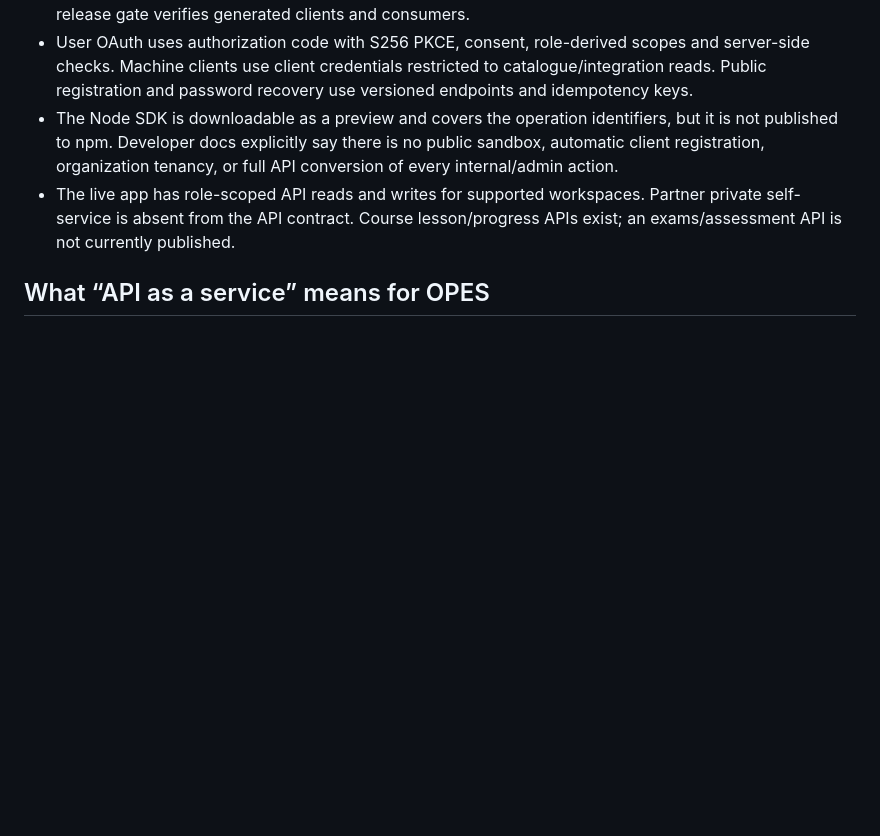
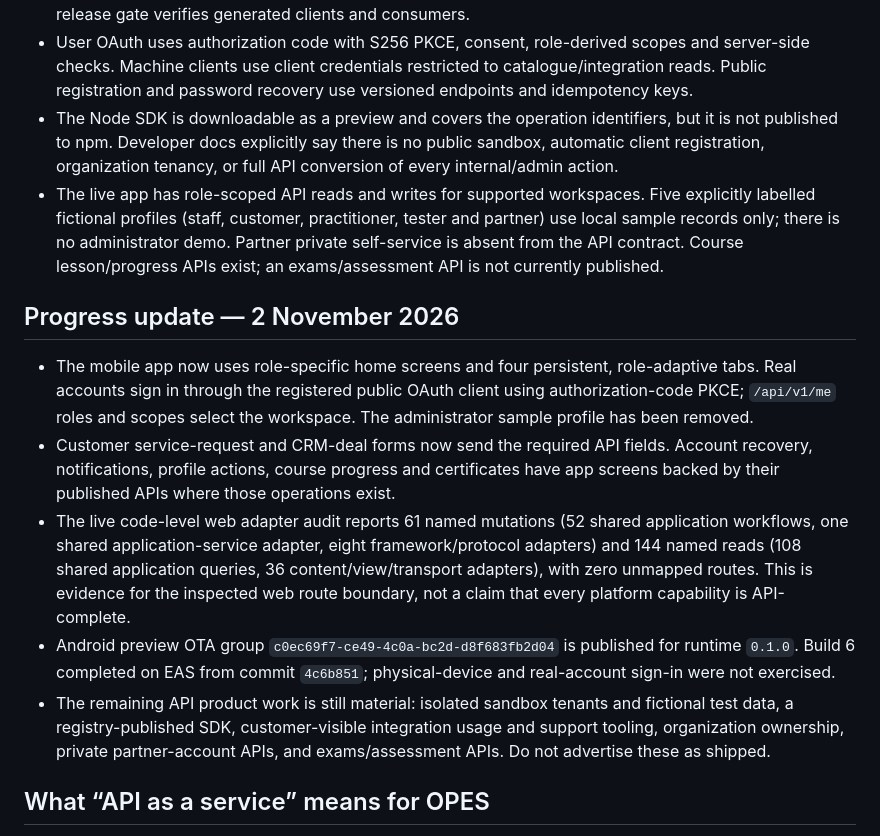
Before and after one commit to opeshealthsystems/opescompanywebsite, a Markdown page: docs/api/API-AS-A-SERVICE-PLAN.md, the part around the change. Rendered like a GitHub page; blank space fills up the shorter version.

Commit message:
Document API-first mobile release and open gaps

```diff
--- a/docs/api/API-AS-A-SERVICE-PLAN.md
+++ b/docs/api/API-AS-A-SERVICE-PLAN.md
@@ -10,7 +10,15 @@
 - Comparing the `0.94.0` live baseline with `0.99.1` finds 17 additions or changes, no confirmed removals, and one potential security-scheme change. Manual comparison shows the OAuth endpoints are unchanged; two management scopes were added. Keep the finding in the compatibility review until the release gate verifies generated clients and consumers.
 - User OAuth uses authorization code with S256 PKCE, consent, role-derived scopes and server-side checks. Machine clients use client credentials restricted to catalogue/integration reads. Public registration and password recovery use versioned endpoints and idempotency keys.
 - The Node SDK is downloadable as a preview and covers the operation identifiers, but it is not published to npm. Developer docs explicitly say there is no public sandbox, automatic client registration, organization tenancy, or full API conversion of every internal/admin action.
-- The live app has role-scoped API reads and writes for supported workspaces. Partner private self-service is absent from the API contract. Course lesson/progress APIs exist; an exams/assessment API is not currently published.
+- The live app has role-scoped API reads and writes for supported workspaces. Five explicitly labelled fictional profiles (staff, customer, practitioner, tester and partner) use local sample records only; there is no administrator demo. Partner private self-service is absent from the API contract. Course lesson/progress APIs exist; an exams/assessment API is not currently published.
+
+## Progress update — 2 November 2026
+
+- The mobile app now uses role-specific home screens and four persistent, role-adaptive tabs. Real accounts sign in through the registered public OAuth client using authorization-code PKCE; `/api/v1/me` roles and scopes select the workspace. The administrator sample profile has been removed.
+- Customer service-request and CRM-deal forms now send the required API fields. Account recovery, notifications, profile actions, course progress and certificates have app screens backed by their published APIs where those operations exist.
+- The live code-level web adapter audit reports 61 named mutations (52 shared application workflows, one shared application-service adapter, eight framework/protocol adapters) and 144 named reads (108 shared application queries, 36 content/view/transport adapters), with zero unmapped routes. This is evidence for the inspected web route boundary, not a claim that every platform capability is API-complete.
+- Android preview OTA group `c0ec69f7-ce49-4c0a-bc2d-d8f683fb2d04` is published for runtime `0.1.0`. Build 6 completed on EAS from commit `4c6b851`; physical-device and real-account sign-in were not exercised.
+- The remaining API product work is still material: isolated sandbox tenants and fictional test data, a registry-published SDK, customer-visible integration usage and support tooling, organization ownership, private partner-account APIs, and exams/assessment APIs. Do not advertise these as shipped.
 
 ## What “API as a service” means for OPES
 
```
Also changed, not shown: docs/architecture/TARGET-ARCHITECTURE.md (+1 -1 lines).
